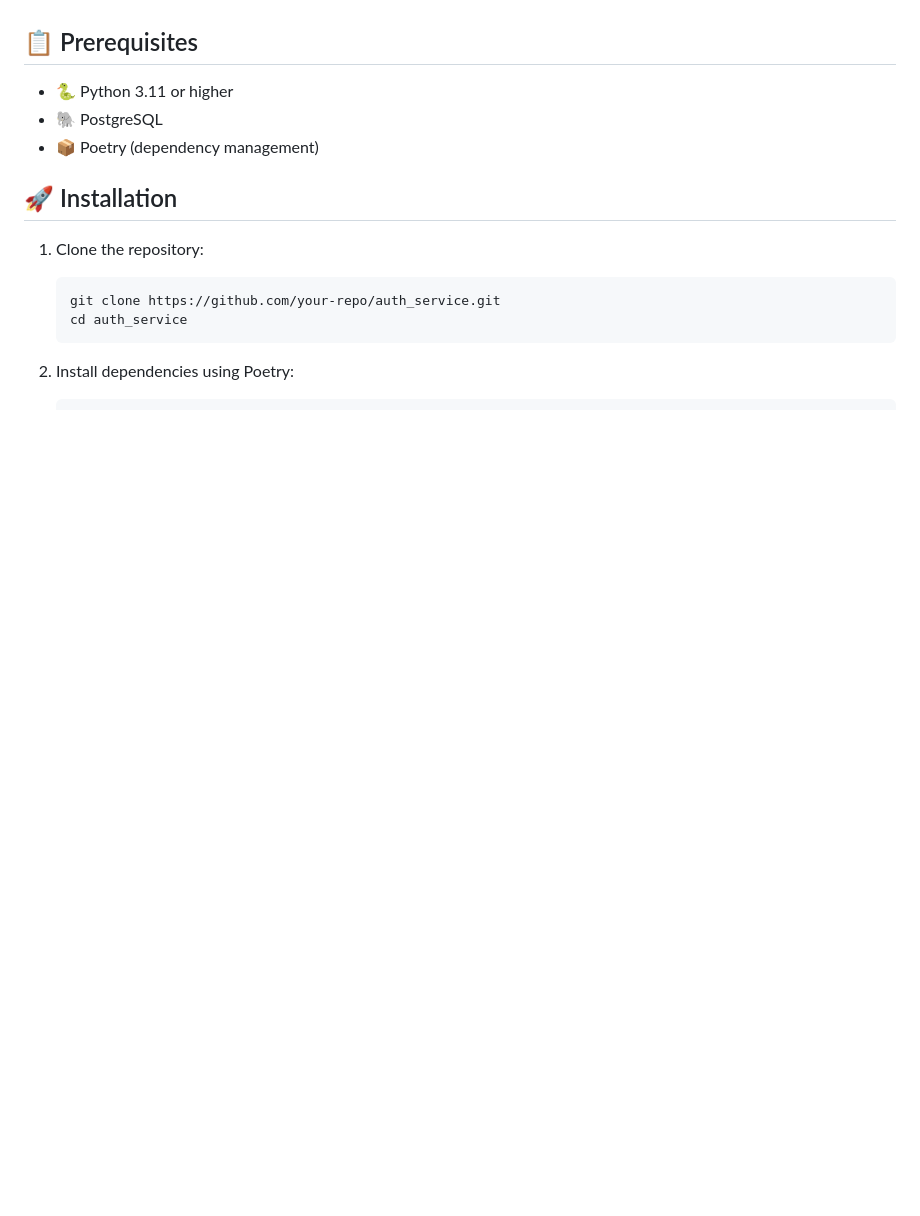
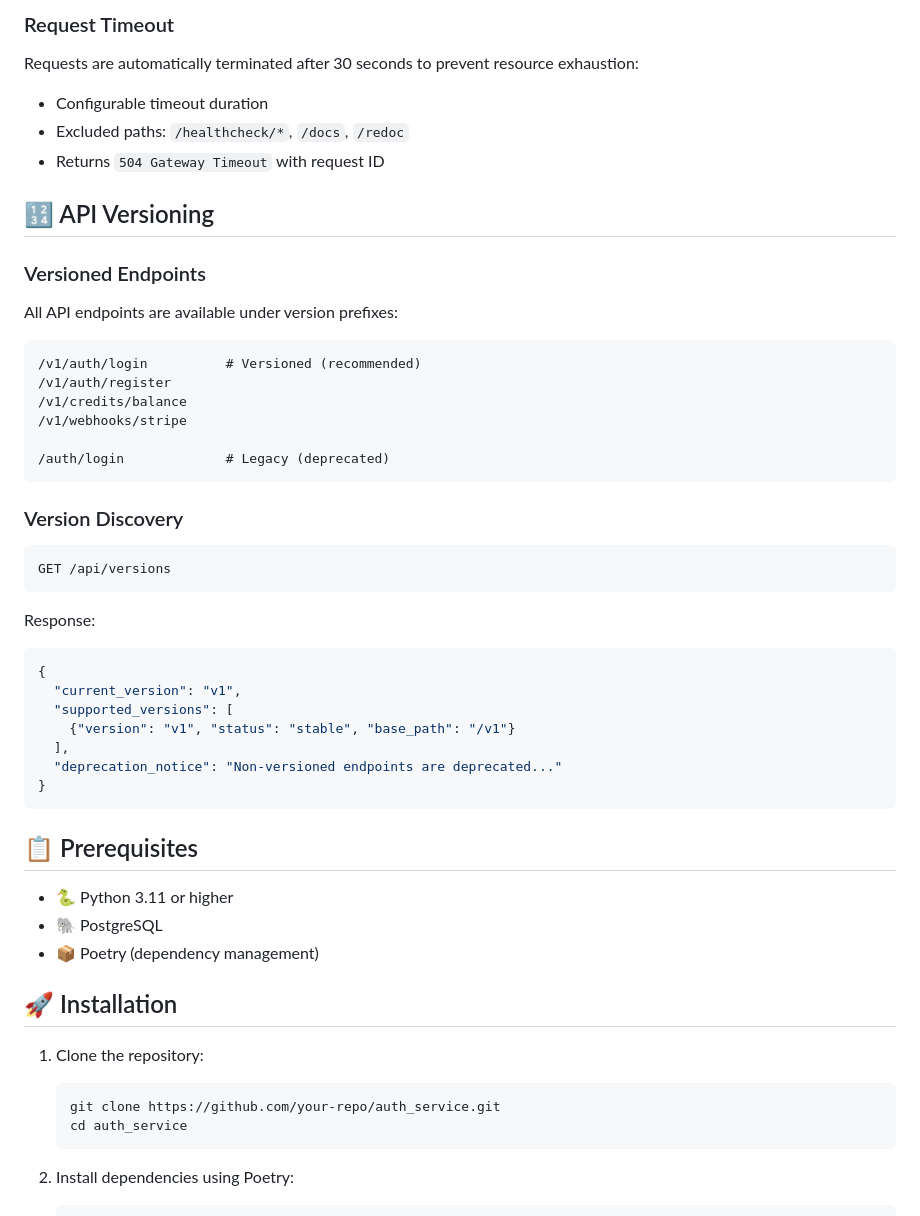
Before and after one commit to AIgen-Solutions-s-r-l/fastapi-auth-service, a Markdown page: README.md, the part around one of its changes. Drawn GitHub-style; blank space fills up the shorter version.

````diff
--- a/README.md
+++ b/README.md
@@ -425,3 +478,41 @@ All endpoints are rate-limited to prevent abuse:
+### Request Timeout
+
+Requests are automatically terminated after 30 seconds to prevent resource exhaustion:
+- Configurable timeout duration
+- Excluded paths: `/healthcheck/*`, `/docs`, `/redoc`
+- Returns `504 Gateway Timeout` with request ID
+
+## 🔢 API Versioning
+
+### Versioned Endpoints
+
+All API endpoints are available under version prefixes:
+
+```
+/v1/auth/login          # Versioned (recommended)
+/v1/auth/register
+/v1/credits/balance
+/v1/webhooks/stripe
+
+/auth/login             # Legacy (deprecated)
+```
+
+### Version Discovery
+
+```bash
+GET /api/versions
+```
+
+Response:
+```json
+{
+  "current_version": "v1",
+  "supported_versions": [
+    {"version": "v1", "status": "stable", "base_path": "/v1"}
+  ],
+  "deprecation_notice": "Non-versioned endpoints are deprecated..."
+}
+```
 
 ## 📋 Prerequisites
 
````
Also changed, not shown: other parts of README.md (+83 -2 lines).
